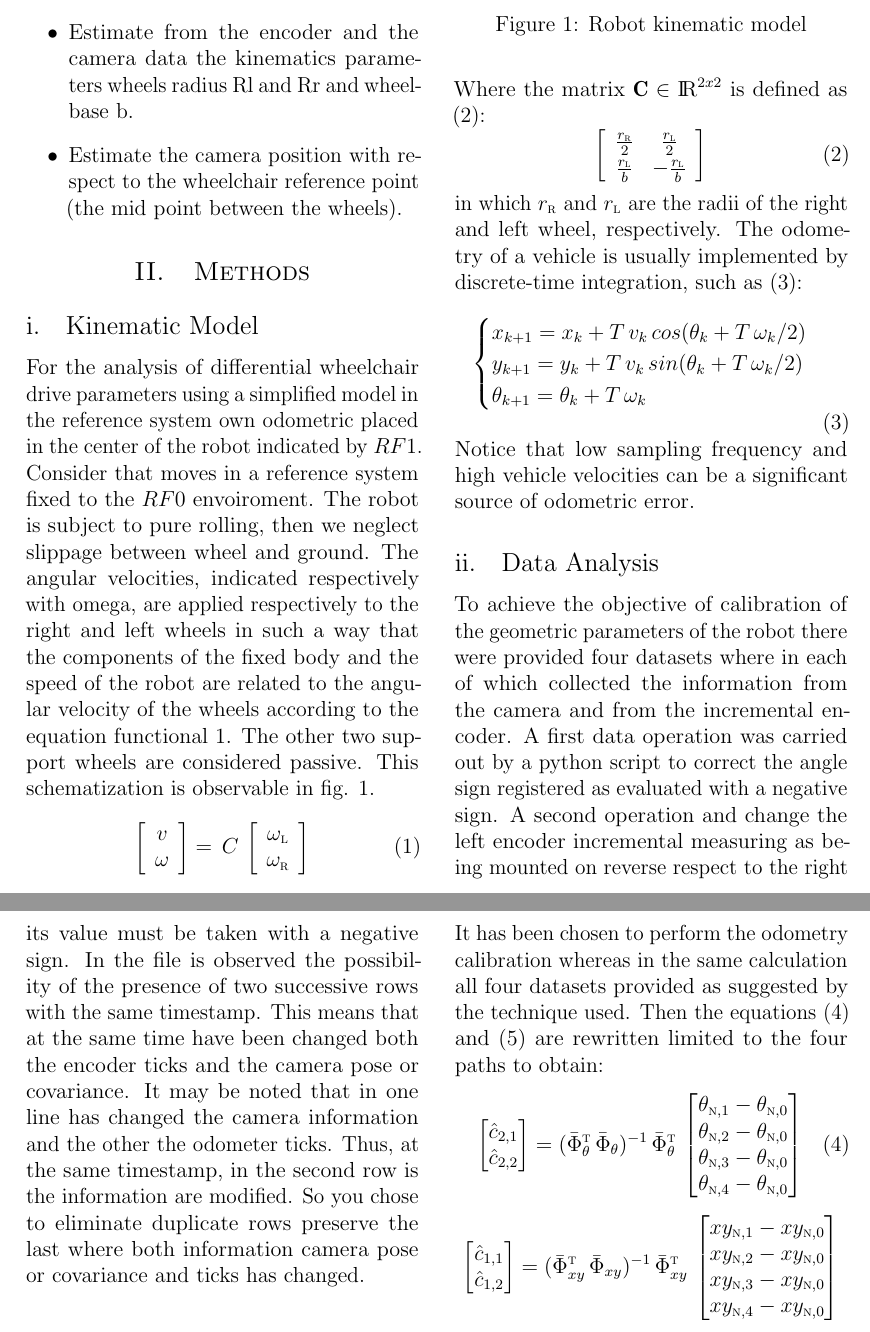
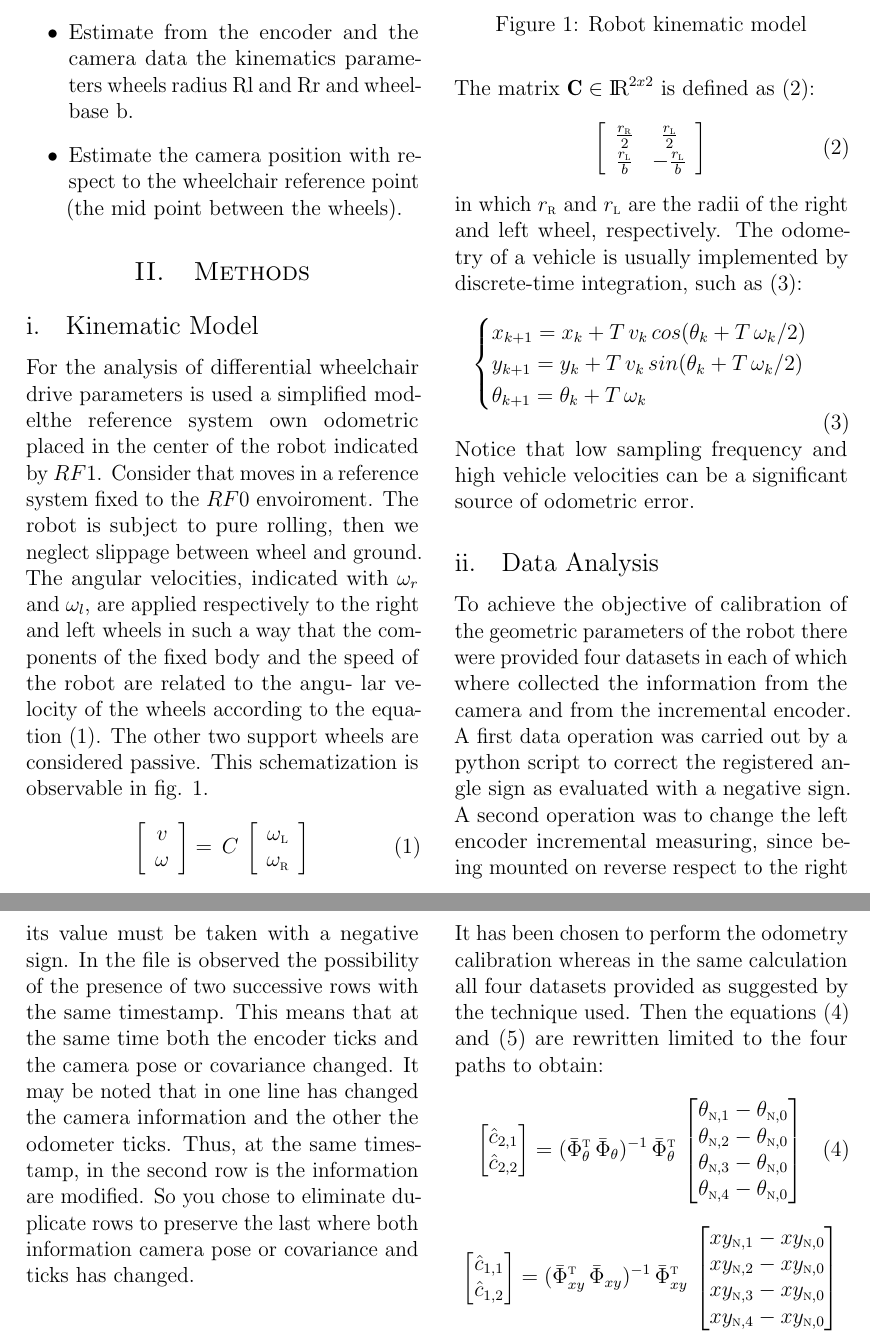
Before and after one commit to frank1789/Kinematics-Calibration-of-a-Differential-drive, a LaTeX paper (Report/Report.tex, which reads Report/Methods.tex, Report/dataanalysis.tex): two parts of pages 2 and 3 of 9, joined at a grey line, cut so that both start at the same text. Compiled offline with pdfLaTeX.

Commit message:
Correction

```diff
--- a/Report/Methods.tex
+++ b/Report/Methods.tex
@@ -1,6 +1,6 @@
 \section{Methods}
 \subsection{Kinematic Model}
-For the analysis of differential wheelchair drive parameters using a simplified model in the reference system own odometric placed in the center of the robot indicated by $RF1$. Consider that moves in a reference system fixed to the $RF0$ envoiroment. The robot is subject to pure rolling, then we neglect slippage between wheel and ground. The angular velocities, indicated respectively with omega, are applied respectively to the right and left wheels in such a way that the components of the fixed body and the speed of the robot are related to the angu- lar velocity of the wheels according to the equation functional \ref{eq:velocityrelation}. The other two support wheels are considered passive. This schematization is observable in fig. \ref{fig:model}.
+For the analysis of differential wheelchair drive parameters is used a simplified modelthe reference system own odometric placed in the center of the robot indicated by $RF1$. Consider that moves in a reference system fixed to the $RF0$ envoiroment. The robot is subject to pure rolling, then we neglect slippage between wheel and ground. The angular velocities, indicated with $\omega_r$ and $\omega_l$, are applied respectively to the right and left wheels in such a way that the components of the fixed body and the speed of the robot are related to the angu- lar velocity of the wheels according to the equation (\ref{eq:velocityrelation}). The other two support wheels are considered passive. This schematization is observable in fig. \ref{fig:model}.
 \begin{equation}
 \label{eq:velocityrelation}
 	\left[ \begin{array}{cc}
@@ -21,7 +21,7 @@ For the analysis of differential wheelchair drive parameters using a simplified
 \caption{Robot kinematic model}
 \label{fig:model}
 \end{figure}
-\noindent Where the matrix $\textbf{C} \in \RealNumber^{2 x 2}$ is defined as (\ref{eq:Cmatrix}):
+\noindent The matrix $\textbf{C} \in \RealNumber^{2 x 2}$ is defined as (\ref{eq:Cmatrix}):
 \begin{equation}
 \label{eq:Cmatrix}
 	\left[ \begin{array}{cc}
--- a/Report/dataanalysis.tex
+++ b/Report/dataanalysis.tex
@@ -1,8 +1,9 @@
 \subsection{Data Analysis}
-To achieve the objective of calibration of the geometric parameters of the robot there were provided four datasets where in each of which collected the information from the camera and from the incremental encoder.
-A first data operation was carried out by a python script to correct the angle sign registered as evaluated with a negative sign.
-A second operation and change the left encoder incremental measuring as being mounted on reverse respect to the right its value must be taken with a negative sign.
-In the file is observed
-the possibility of the presence of two successive rows with the same timestamp. This means that at the same time have been changed both the encoder ticks and the camera pose or covariance.
-It may be noted that in one line has changed the camera information and the other the odometer ticks. Thus, at the same timestamp, in the second row is the information are modified.
-So you chose to eliminate duplicate rows preserve the last where both information camera pose or covariance and ticks has changed.
+To achieve the objective of calibration of the geometric parameters of the robot there were provided four datasets in each of which where collected the information from the camera and from the incremental encoder.
+A first data operation was carried out by a python script to correct the registered angle sign as evaluated with a negative sign.
+A second operation was to change the left encoder incremental measuring, since being mounted on reverse respect to the right its value must be taken with a negative sign.
+In the file is observed the possibility of the presence of two successive rows with the same timestamp.
+This means that at the same time both the encoder ticks and the camera pose or covariance changed.
+It may be noted that in one line has changed the camera information and the other the odometer ticks.
+Thus, at the same timestamp, in the second row is the information are modified.
+So you chose to eliminate duplicate rows to preserve the last where both information camera pose or covariance and ticks has changed.
```
Also changed, not shown: Report/Introduction.tex (+1 -1 lines), Report/Result.tex (+3 -3 lines), Report/Report.pdf, Report/Methods.tex (9 more changed lines).
